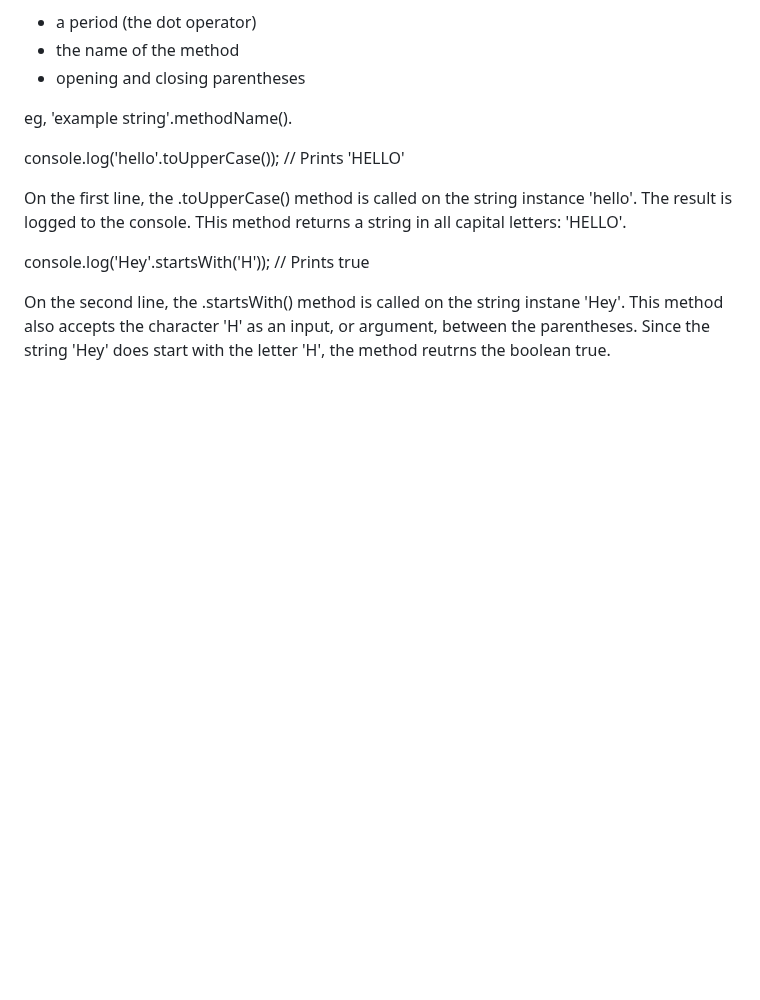
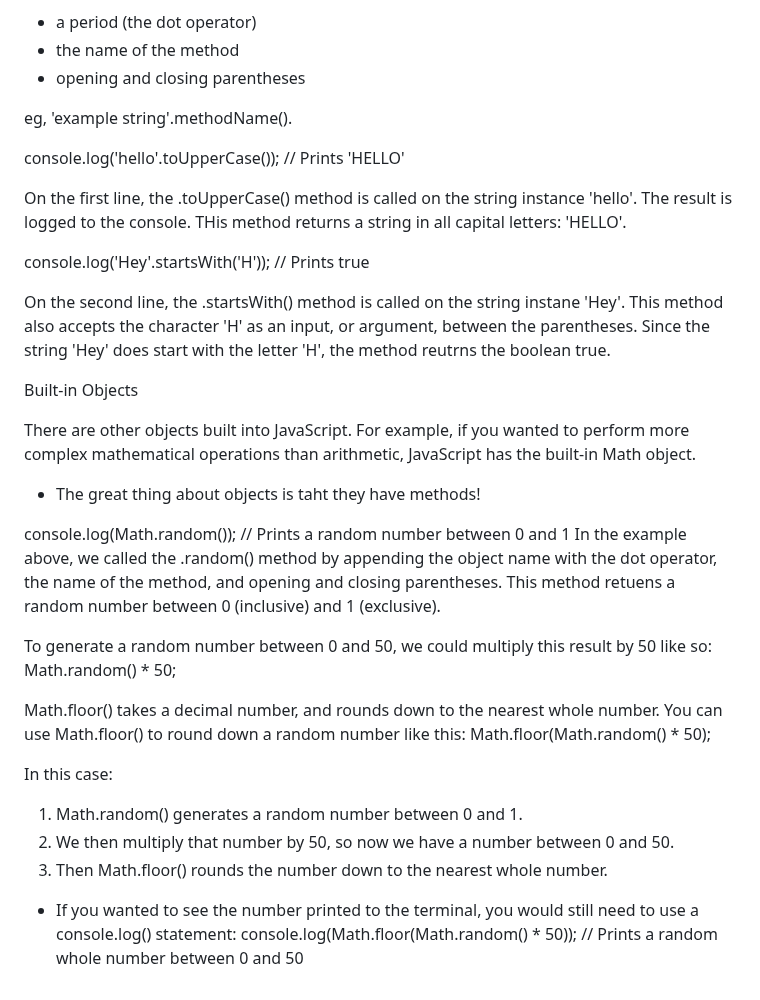
Before and after one commit to taliaairma/narwhal-bunny, a Markdown page: assets/markdowns/Simplified JS.md, the part around the change. Drawn GitHub-style; blank space fills up the shorter version.

Commit message:
Built-in objects

```diff
--- a/assets/markdowns/Simplified JS.md
+++ b/assets/markdowns/Simplified JS.md
@@ -119,3 +119,26 @@ On the first line, the .toUpperCase() method is called on the string instance  '
 console.log('Hey'.startsWith('H')); // Prints true
 
 On the second line, the .startsWith() method is called on the string instane 'Hey'. This method also accepts the character 'H' as an input, or argument, between the parentheses. Since the string 'Hey' does start with the letter 'H', the method reutrns the boolean true.
+
+Built-in Objects
+
+There are other objects built into JavaScript. For example, if you wanted to perform more complex mathematical operations than arithmetic, JavaScript has the built-in Math object.
+
+* The great thing about objects is taht they have methods!
+
+console.log(Math.random()); // Prints a random number between 0 and 1
+In the example above, we called the .random() method by appending the object name with the dot operator, the name of the method, and opening and closing parentheses. This method retuens a random number between 0 (inclusive) and 1 (exclusive).
+
+To generate a random number between 0 and 50, we could multiply this result by 50 like so:
+Math.random() * 50;
+
+Math.floor() takes a decimal number, and rounds down to the nearest whole number. You can use Math.floor() to round down a random number like this:
+Math.floor(Math.random() * 50);
+
+In this case:
+1. Math.random() generates a random number between 0 and 1.
+2. We then multiply that number by 50, so now we have a number between 0 and 50.
+3. Then Math.floor() rounds the number down to the nearest whole number.
+
+* If you wanted to see the number printed to the terminal, you would still need to use a console.log() statement:
+console.log(Math.floor(Math.random() * 50)); // Prints a random whole number between 0 and 50
```
